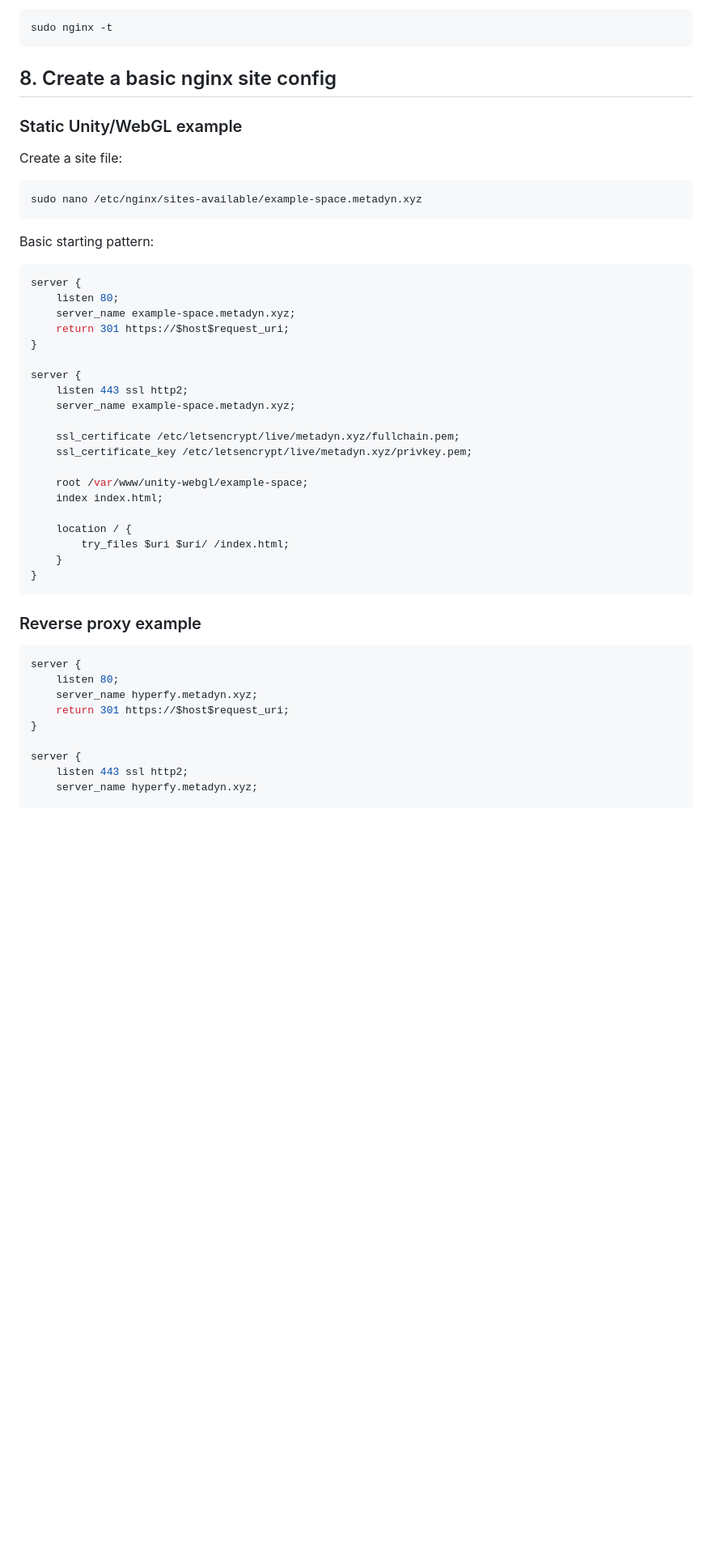
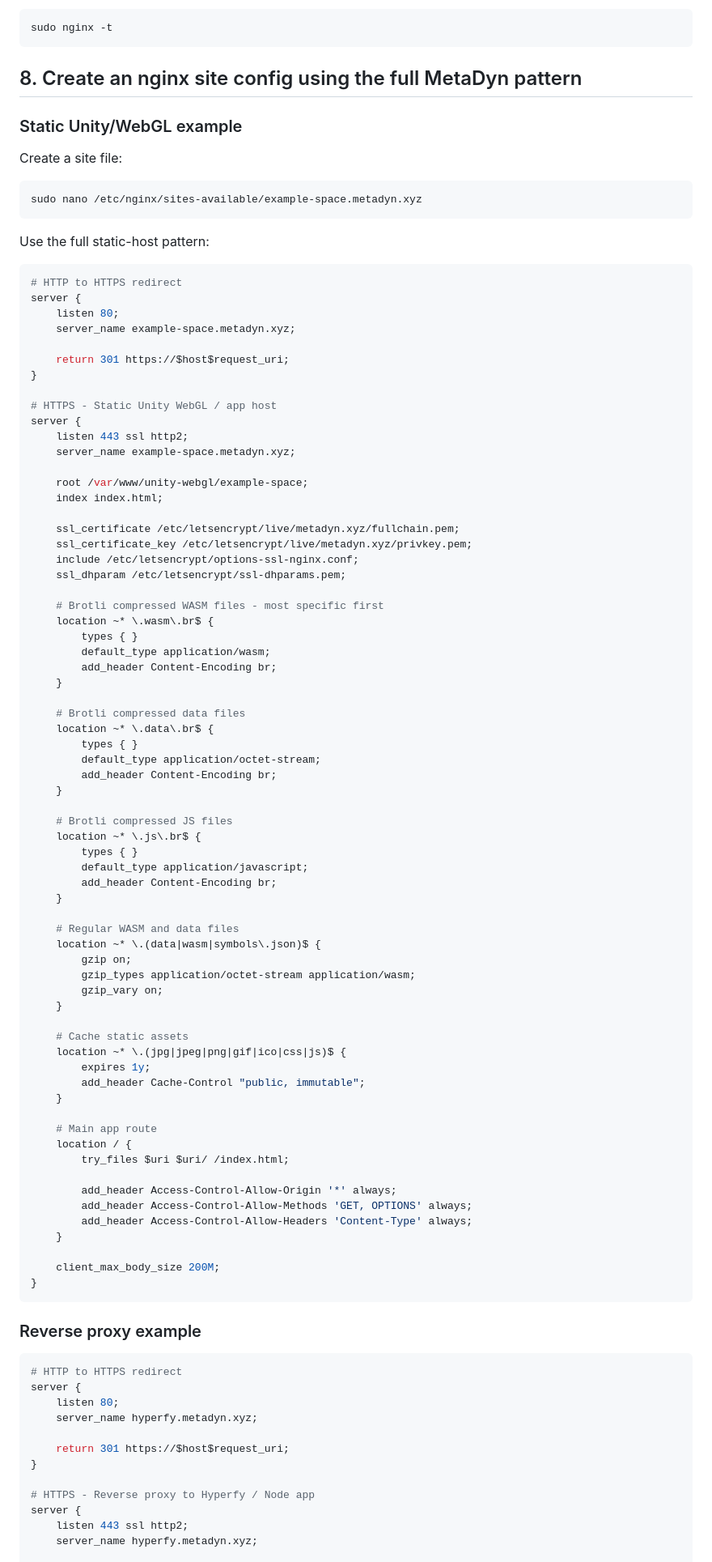
Before and after one commit to MetaDyn/Jen, a Markdown page: docs/runbooks/ubuntu-server-bootstrap-checklist.md, the part around one of its changes. Shown at 81% size. Rendered like a GitHub page; blank space fills up the shorter version.

Commit message:
Restore full nginx SSL examples in bootstrap doc

````diff
--- a/docs/runbooks/ubuntu-server-bootstrap-checklist.md
+++ b/docs/runbooks/ubuntu-server-bootstrap-checklist.md
@@ -132,7 +132,7 @@ Test config:
 sudo nginx -t
 ```
 
-## 8. Create a basic nginx site config
+## 8. Create an nginx site config using the full MetaDyn pattern
 
 ### Static Unity/WebGL example
 
@@ -142,40 +142,89 @@ Create a site file:
 sudo nano /etc/nginx/sites-available/example-space.metadyn.xyz
 ```
 
-Basic starting pattern:
+Use the full static-host pattern:
 
 ```nginx
+# HTTP to HTTPS redirect
 server {
     listen 80;
     server_name example-space.metadyn.xyz;
+
     return 301 https://$host$request_uri;
 }
 
+# HTTPS - Static Unity WebGL / app host
 server {
     listen 443 ssl http2;
     server_name example-space.metadyn.xyz;
 
-    ssl_certificate /etc/letsencrypt/live/metadyn.xyz/fullchain.pem;
-    ssl_certificate_key /etc/letsencrypt/live/metadyn.xyz/privkey.pem;
-
     root /var/www/unity-webgl/example-space;
     index index.html;
 
+    ssl_certificate /etc/letsencrypt/live/metadyn.xyz/fullchain.pem;
+    ssl_certificate_key /etc/letsencrypt/live/metadyn.xyz/privkey.pem;
+    include /etc/letsencrypt/options-ssl-nginx.conf;
+    ssl_dhparam /etc/letsencrypt/ssl-dhparams.pem;
+
+    # Brotli compressed WASM files - most specific first
+    location ~* \.wasm\.br$ {
+        types { }
+        default_type application/wasm;
+        add_header Content-Encoding br;
+    }
+
+    # Brotli compressed data files
+    location ~* \.data\.br$ {
+        types { }
+        default_type application/octet-stream;
+        add_header Content-Encoding br;
+    }
+
+    # Brotli compressed JS files
+    location ~* \.js\.br$ {
+        types { }
+        default_type application/javascript;
+        add_header Content-Encoding br;
+    }
+
+    # Regular WASM and data files
+    location ~* \.(data|wasm|symbols\.json)$ {
+        gzip on;
+        gzip_types application/octet-stream application/wasm;
+        gzip_vary on;
+    }
+
+    # Cache static assets
+    location ~* \.(jpg|jpeg|png|gif|ico|css|js)$ {
+        expires 1y;
+        add_header Cache-Control "public, immutable";
+    }
+
+    # Main app route
     location / {
         try_files $uri $uri/ /index.html;
+
+        add_header Access-Control-Allow-Origin '*' always;
+        add_header Access-Control-Allow-Methods 'GET, OPTIONS' always;
+        add_header Access-Control-Allow-Headers 'Content-Type' always;
     }
+
+    client_max_body_size 200M;
 }
 ```
 
 ### Reverse proxy example
 
 ```nginx
+# HTTP to HTTPS redirect
 server {
     listen 80;
     server_name hyperfy.metadyn.xyz;
+
     return 301 https://$host$request_uri;
 }
 
+# HTTPS - Reverse proxy to Hyperfy / Node app
 server {
     listen 443 ssl http2;
     server_name hyperfy.metadyn.xyz;
````
Also changed, not shown: other parts of docs/runbooks/ubuntu-server-bootstrap-checklist.md (+8 -2 lines).
